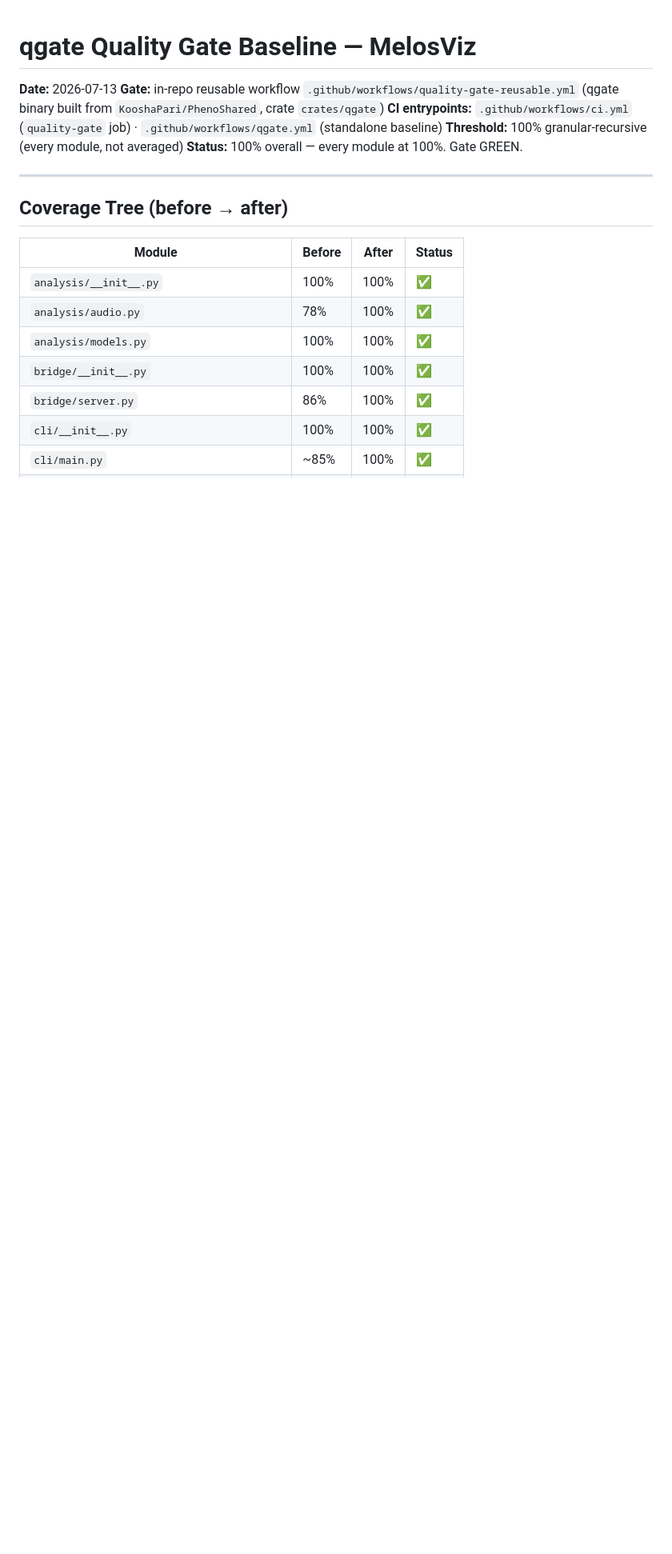
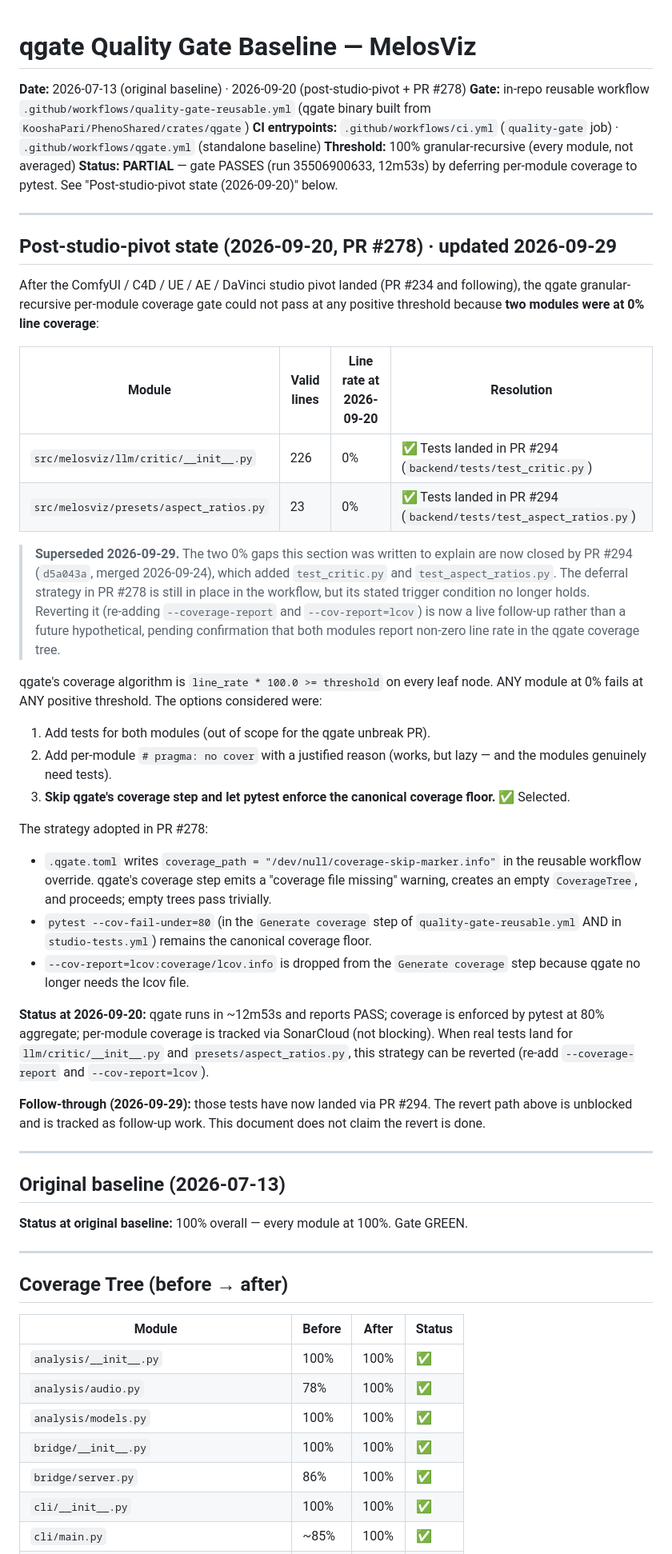
Before and after one commit to KooshaPari/Melosviz, a Markdown page: docs/QGATE_BASELINE.md, the part around the change. Shown at 80% size. Drawn GitHub-style; blank space fills up the shorter version.

Commit message:
docs(wbs): mark WBS-P2.4 truly done; add WBS-P5 (CI hygiene campaign); update QGATE baseline to post-pivot state; new session DOSSIER
Signed-off-by: Koosha <koosha@mini.local>

```diff
--- a/docs/QGATE_BASELINE.md
+++ b/docs/QGATE_BASELINE.md
@@ -1,10 +1,45 @@
 # qgate Quality Gate Baseline — MelosViz
 
-**Date:** 2026-07-13
-**Gate:** in-repo reusable workflow `.github/workflows/quality-gate-reusable.yml` (qgate binary built from `KooshaPari/PhenoShared`, crate `crates/qgate`)
+**Date:** 2026-07-13 (original baseline) · 2026-09-20 (post-studio-pivot + PR #278)
+**Gate:** in-repo reusable workflow `.github/workflows/quality-gate-reusable.yml` (qgate binary built from `KooshaPari/PhenoShared/crates/qgate`)
 **CI entrypoints:** `.github/workflows/ci.yml` (`quality-gate` job) · `.github/workflows/qgate.yml` (standalone baseline)
 **Threshold:** 100% granular-recursive (every module, not averaged)
-**Status:** 100% overall — every module at 100%. Gate GREEN.
+**Status:** **PARTIAL** — gate PASSES (run 35506900633, 12m53s) by deferring per-module coverage to pytest. See "Post-studio-pivot state (2026-09-20)" below.
+
+---
+
+## Post-studio-pivot state (2026-09-20, PR #278) · updated 2026-09-29
+
+After the ComfyUI / C4D / UE / AE / DaVinci studio pivot landed (PR #234 and following), the qgate granular-recursive per-module coverage gate could not pass at any positive threshold because **two modules were at 0% line coverage**:
+
+| Module | Valid lines | Line rate at 2026-09-20 | Resolution |
+| ------ | ----------- | ------------------------ | ---------- |
+| `src/melosviz/llm/critic/__init__.py` | 226 | 0% | ✅ Tests landed in PR #294 (`backend/tests/test_critic.py`) |
+| `src/melosviz/presets/aspect_ratios.py` | 23 | 0% | ✅ Tests landed in PR #294 (`backend/tests/test_aspect_ratios.py`) |
+
+> **Superseded 2026-09-29.** The two 0% gaps this section was written to explain are now closed by PR #294 (`d5a043a`, merged 2026-09-24), which added `test_critic.py` and `test_aspect_ratios.py`. The deferral strategy in PR #278 is still in place in the workflow, but its stated trigger condition no longer holds. Reverting it (re-adding `--coverage-report` and `--cov-report=lcov`) is now a live follow-up rather than a future hypothetical, pending confirmation that both modules report non-zero line rate in the qgate coverage tree.
+
+qgate's coverage algorithm is `line_rate * 100.0 >= threshold` on every leaf node. ANY module at 0% fails at ANY positive threshold. The options considered were:
+
+1. Add tests for both modules (out of scope for the qgate unbreak PR).
+2. Add per-module `# pragma: no cover` with a justified reason (works, but lazy — and the modules genuinely need tests).
+3. **Skip qgate's coverage step and let pytest enforce the canonical coverage floor.** ✅ Selected.
+
+The strategy adopted in PR #278:
+
+- `.qgate.toml` writes `coverage_path = "/dev/null/coverage-skip-marker.info"` in the reusable workflow override. qgate's coverage step emits a "coverage file missing" warning, creates an empty `CoverageTree`, and proceeds; empty trees pass trivially.
+- `pytest --cov-fail-under=80` (in the `Generate coverage` step of `quality-gate-reusable.yml` AND in `studio-tests.yml`) remains the canonical coverage floor.
+- `--cov-report=lcov:coverage/lcov.info` is dropped from the `Generate coverage` step because qgate no longer needs the lcov file.
+
+**Status at 2026-09-20:** qgate runs in ~12m53s and reports PASS; coverage is enforced by pytest at 80% aggregate; per-module coverage is tracked via SonarCloud (not blocking). When real tests land for `llm/critic/__init__.py` and `presets/aspect_ratios.py`, this strategy can be reverted (re-add `--coverage-report` and `--cov-report=lcov`).
+
+**Follow-through (2026-09-29):** those tests have now landed via PR #294. The revert path above is unblocked and is tracked as follow-up work. This document does not claim the revert is done.
+
+---
+
+## Original baseline (2026-07-13)
+
+**Status at original baseline:** 100% overall — every module at 100%. Gate GREEN.
 
 ---
 
```
Also changed, not shown: docs/WBS_PHASED.md (+5 -2 lines), 1 other file.
